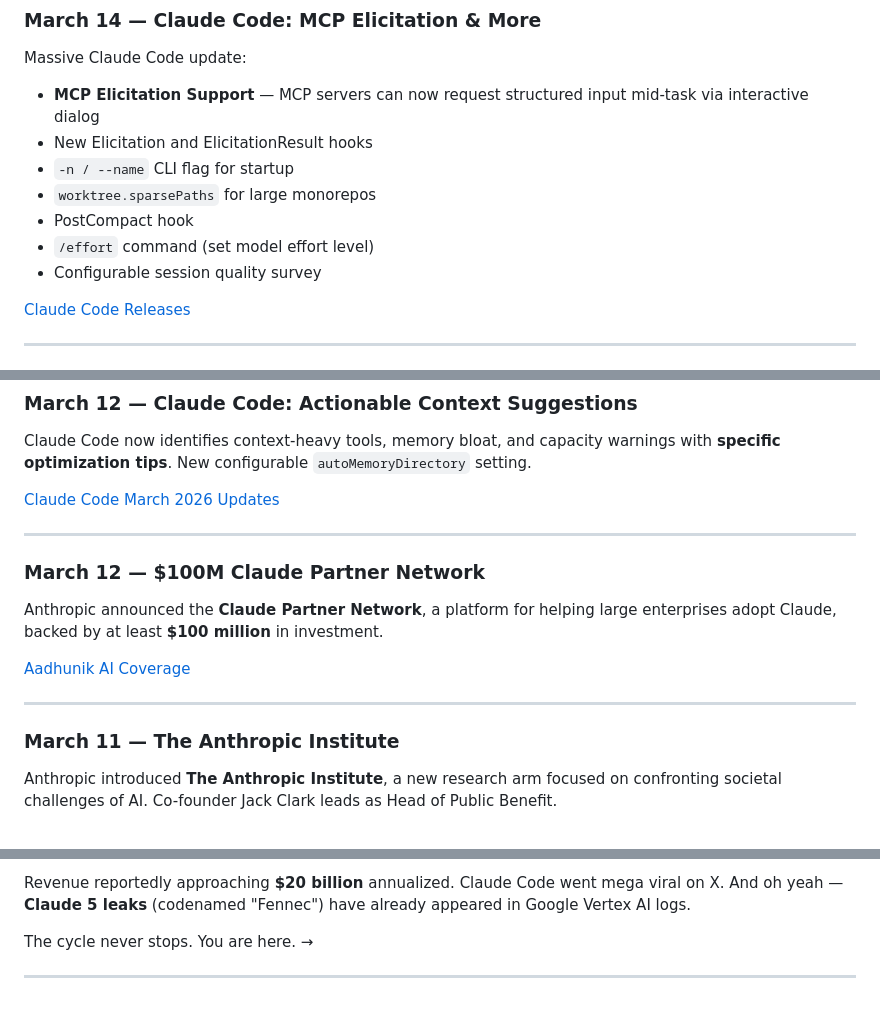
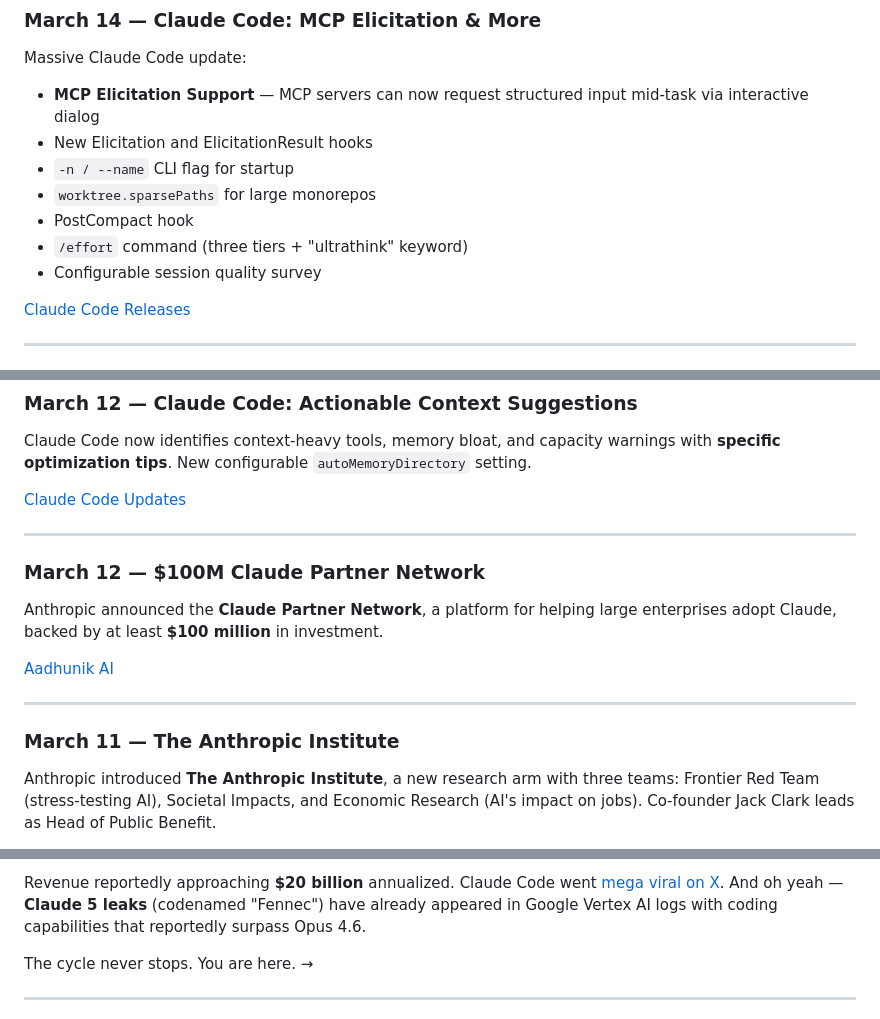
Before and after one commit to k-slow/hello-world, a Markdown page: claude-has-been-insanely-busy-newsletter.md, 3 parts joined by grey strips. Rendered like a GitHub page.

```diff
--- a/claude-has-been-insanely-busy-newsletter.md
+++ b/claude-has-been-insanely-busy-newsletter.md
@@ -59,7 +66,7 @@ Massive Claude Code update:
 - `-n / --name` CLI flag for startup
 - `worktree.sparsePaths` for large monorepos
 - PostCompact hook
-- `/effort` command (set model effort level)
+- `/effort` command (three tiers + "ultrathink" keyword)
 - Configurable session quality survey
 
 [Claude Code Releases](https://github.com/anthropics/claude-code/releases)
@@ -96,17 +104,17 @@ Claude can now create **custom charts, diagrams, and visualizations inline** in
 ### March 12 — Claude Code: Actionable Context Suggestions
 Claude Code now identifies context-heavy tools, memory bloat, and capacity warnings with **specific optimization tips**. New configurable `autoMemoryDirectory` setting.
 
-[Claude Code March 2026 Updates](https://pasqualepillitteri.it/en/news/381/claude-code-march-2026-updates)
+[Claude Code Updates](https://pasqualepillitteri.it/en/news/381/claude-code-march-2026-updates)
 
 ---
 
 ### March 12 — $100M Claude Partner Network
 Anthropic announced the **Claude Partner Network**, a platform for helping large enterprises adopt Claude, backed by at least **$100 million** in investment.
 
-[Aadhunik AI Coverage](https://aadhunik.ai/blog/claude-news-march-2026/)
+[Aadhunik AI](https://aadhunik.ai/blog/claude-news-march-2026/)
 
 ---
 
 ### March 11 — The Anthropic Institute
-Anthropic introduced **The Anthropic Institute**, a new research arm focused on confronting societal challenges of AI. Co-founder Jack Clark leads as Head of Public Benefit.
+Anthropic introduced **The Anthropic Institute**, a new research arm with three teams: Frontier Red Team (stress-testing AI), Societal Impacts, and Economic Research (AI's impact on jobs). Co-founder Jack Clark leads as Head of Public Benefit.
 
@@ -183,5 +218,5 @@ Quartz summed it up best: **"Anthropic is having a huge 2026. It's only March."*
 
-Revenue reportedly approaching **$20 billion** annualized. Claude Code went mega viral on X. And oh yeah — **Claude 5 leaks** (codenamed "Fennec") have already appeared in Google Vertex AI logs.
+Revenue reportedly approaching **$20 billion** annualized. Claude Code went [mega viral on X](https://x.com/milesdeutscher/status/2012237674409796036). And oh yeah — **Claude 5 leaks** (codenamed "Fennec") have already appeared in Google Vertex AI logs with coding capabilities that reportedly surpass Opus 4.6.
 
 The cycle never stops. You are here. →
 
```
Also changed, not shown: other parts of claude-has-been-insanely-busy-newsletter.md (+62 -27 lines).
